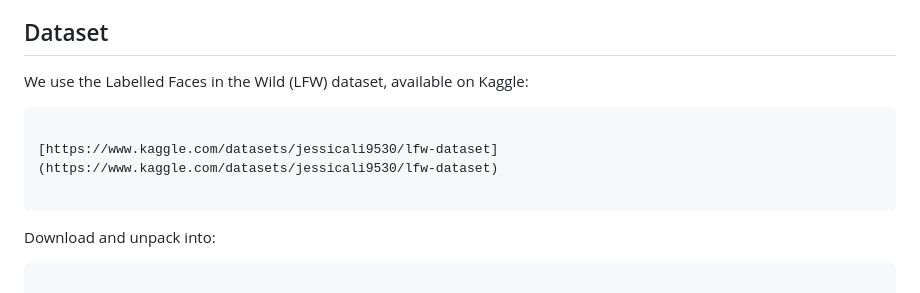
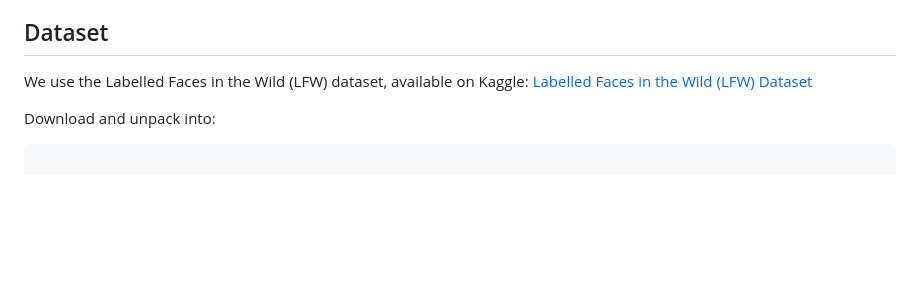
Before and after one commit to muhammadhamzagova666/face-recognition-vit-and-swin, a Markdown page: README.md, the part around the change printed below. GitHub-like rendering; blank space fills up the shorter version.

````diff
--- a/README.md
+++ b/README.md
@@ -39,12 +38,7 @@ Our goal is to demonstrate the superior representational power of Swin over vani
 ## Dataset
 
 We use the Labelled Faces in the Wild (LFW) dataset, available on Kaggle:
-
-```
-
-[https://www.kaggle.com/datasets/jessicali9530/lfw-dataset](https://www.kaggle.com/datasets/jessicali9530/lfw-dataset)
-
-```
+[Labelled Faces in the Wild (LFW) Dataset](https://www.kaggle.com/datasets/jessicali9530/lfw-dataset)
 
 Download and unpack into:
 ```
````
Also changed, not shown: other parts of README.md (+1 -2 lines).
